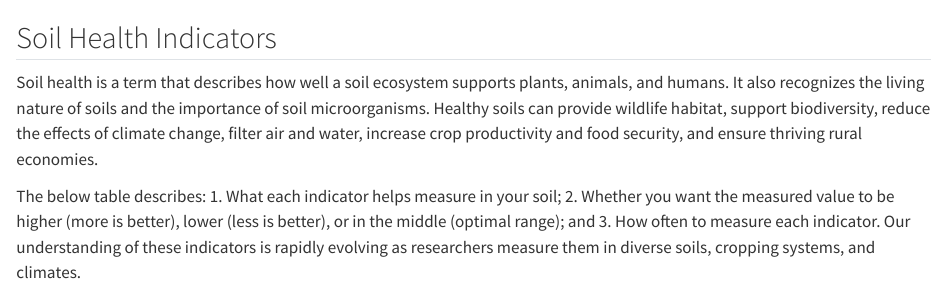
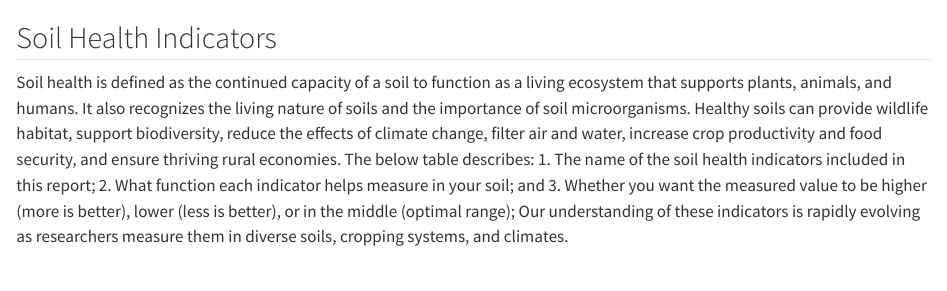
Before and after one commit to msimmond/ca-soils, a Quarto document (quarto/03_project-summary.qmd): the page in a window 1100 px wide, from its top. Rendered offline with R 4.5, knitr and Pandoc in place of Quarto, with nearby package versions; long lines of code are wrapped.

Commit message:
updated the indicators text body  per Vivian's request.

```diff
--- a/quarto/03_project-summary.qmd
+++ b/quarto/03_project-summary.qmd
@@ -2,9 +2,8 @@
 
 ## Soil Health Indicators
 
-Soil health is a term that describes how well a soil ecosystem supports plants, animals, and humans. It also recognizes the living nature of soils and the importance of soil microorganisms. Healthy soils can provide wildlife habitat, support biodiversity, reduce the effects of climate change, filter air and water, increase crop productivity and food security, and ensure thriving rural economies.
-
-The below table describes: 1. What each indicator helps measure in your soil; 2. Whether you want the measured value to be higher (more is better), lower (less is better), or in the middle (optimal range); and 3. How often to measure each indicator. Our understanding of these indicators is rapidly evolving as researchers measure them in diverse soils, cropping systems, and climates.
+Soil health is defined as the continued capacity of a soil to function as a living ecosystem that supports plants, animals, and humans. It also recognizes the living nature of soils and the importance of soil microorganisms. Healthy soils can provide wildlife habitat, support biodiversity, reduce the effects of climate change, filter air and water, increase crop productivity and food security, and ensure thriving rural economies.
+The below table describes: 1. The name of the soil health indicators included in this report; 2. What function each indicator helps measure in your soil; and 3. Whether you want the measured value to be higher (more is better), lower (less is better), or in the middle (optimal range); Our understanding of these indicators is rapidly evolving as researchers measure them in diverse soils, cropping systems, and climates.
 
 ::: {.content-visible unless-format="html"}
 ![](images/pic1.png){height="3in"
```
